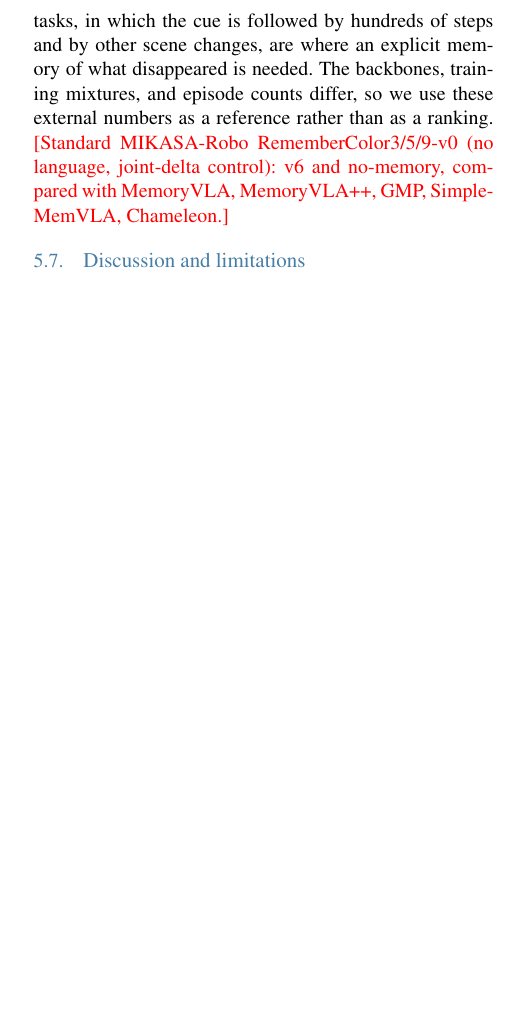
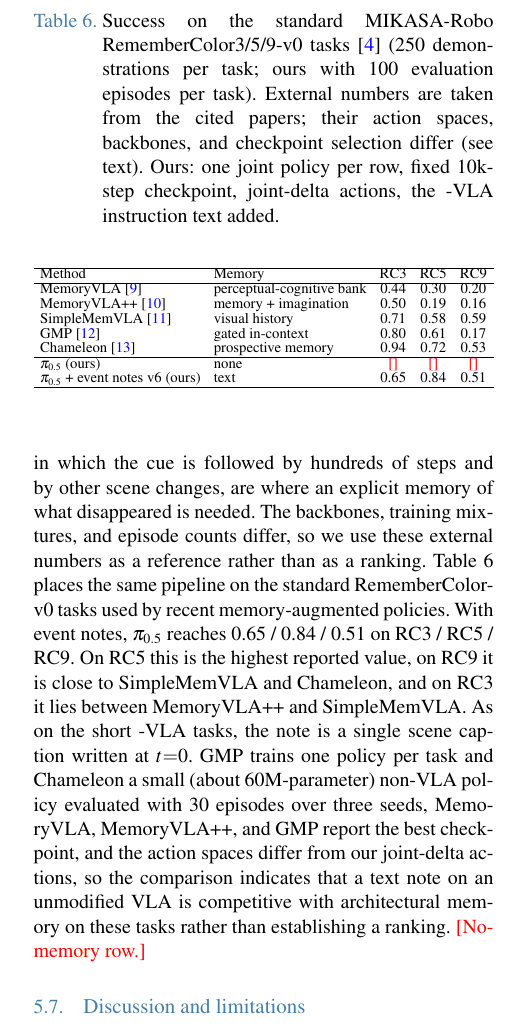
Before and after one commit to hyeon-mun/Event-note-memory, a LaTeX document (paper/main.tex): part of one column of page 6 of 7, cut at the place of the change, the shorter picture padded with empty space. Compiled offline with pdfLaTeX.

Commit message:
Standard RC-v0 v6 result (0.65/0.84/0.51) + comparison table; run base in parallel (evalq26)
Co-Authored-By: Claude Opus 5.5 <noreply@anthropic.com>
Claude-Session: https://claude.ai/code/session_01HsWNp6mdNCMxqGXKxA8kr2

```diff
--- a/paper/main.tex
+++ b/paper/main.tex
@@ -342,7 +342,31 @@ $\pi_{0.5}$ + oracle note (ours) & text & 0.68 & 0.64 & 0.64 \\
 \end{center}
 \end{table}
 On the short tasks the cue is visible in the first frame and the decision follows within the same short episode. Here our detector fires exactly once, at $t{=}0$, so the v6 memory reduces to the scene note of the first frame; there is no disappearance event to select. Table~\ref{tab:short} shows that this note brings the policy to the oracle-note level on RC3 and RC5 (0.66 and 0.64 versus 0.68 and 0.64) and raises RC9 from 0.10 to 0.32, where the oracle reaches 0.64, which is consistent with the color-naming errors among nine colors analyzed in Section~\ref{sec:sel}. On these short episodes the absolute success is bounded by the manipulation skill learned in 10k steps (the oracle note reaches only 0.64--0.68), whereas $\mu$VLA and the first-frame reference reach 0.91--0.96 on RC3/5. Both of those receive the cue frame (or a recurrent summary of it) directly, which is sufficient when the cue is visible in the first observation; the Long tasks, in which the cue is followed by hundreds of steps and by other scene changes, are where an explicit memory of what disappeared is needed. The backbones, training mixtures, and episode counts differ, so we use these external numbers as a reference rather than as a ranking.
-\tbd{Standard MIKASA-Robo RememberColor3/5/9-v0 (no language, joint-delta control): v6 and no-memory, compared with MemoryVLA, MemoryVLA++, GMP, SimpleMemVLA, Chameleon.}
+\begin{table}[!t]
+\caption{Success on the standard MIKASA-Robo RememberColor3/5/9-v0 tasks~\cite{mikasa} (250 demonstrations per task; ours with 100 evaluation episodes per task). External numbers are taken from the cited papers; their action spaces, backbones, and checkpoint selection differ (see text). Ours: one joint policy per row, fixed 10k-step checkpoint, joint-delta actions, the -VLA instruction text added.}
+\label{tab:v0}
+\begin{center}
+{\footnotesize
+\setlength{\tabcolsep}{4pt}
+\resizebox{\columnwidth}{!}{%
+\begin{tabular}{llccc}
+\hline
+Method & Memory & RC3 & RC5 & RC9 \\
+\hline
+MemoryVLA~\cite{memoryvla} & perceptual-cognitive bank & 0.44 & 0.30 & 0.20 \\
+MemoryVLA++~\cite{memoryvlapp} & memory + imagination & 0.50 & 0.19 & 0.16 \\
+SimpleMemVLA~\cite{simplememvla} & visual history & 0.71 & 0.58 & 0.59 \\
+GMP~\cite{gmp} & gated in-context & 0.80 & 0.61 & 0.17 \\
+Chameleon~\cite{chameleon} & prospective memory & 0.94 & 0.72 & 0.53 \\
+\hline
+$\pi_{0.5}$ (ours) & none & \tbd{} & \tbd{} & \tbd{} \\
+$\pi_{0.5}$ + event notes v6 (ours) & text & 0.65 & 0.84 & 0.51 \\
+\hline
+\end{tabular}}
+}
+\end{center}
+\end{table}
+Table~\ref{tab:v0} places the same pipeline on the standard RememberColor-v0 tasks used by recent memory-augmented policies. With event notes, $\pi_{0.5}$ reaches 0.65 / 0.84 / 0.51 on RC3 / RC5 / RC9. On RC5 this is the highest reported value, on RC9 it is close to SimpleMemVLA and Chameleon, and on RC3 it lies between MemoryVLA++ and SimpleMemVLA. As on the short -VLA tasks, the note is a single scene caption written at $t{=}0$. GMP trains one policy per task and Chameleon a small (about 60M-parameter) non-VLA policy evaluated with 30 episodes over three seeds, MemoryVLA, MemoryVLA++, and GMP report the best checkpoint, and the action spaces differ from our joint-delta actions, so the comparison indicates that a text note on an unmodified VLA is competitive with architectural memory on these tasks rather than establishing a ranking. \tbd{No-memory row.}
 
 \subsection{Discussion and limitations}
 Event notes are effective when a single attribute of a single object must be carried across a long delay, and they make the failure modes of a memory-augmented policy observable.
```
Also changed, not shown: LOG.md (+2 -0 lines), docs/RESULTS.md (+4 -2 lines), paper/draft_v0.1.pdf, 3 other files.
